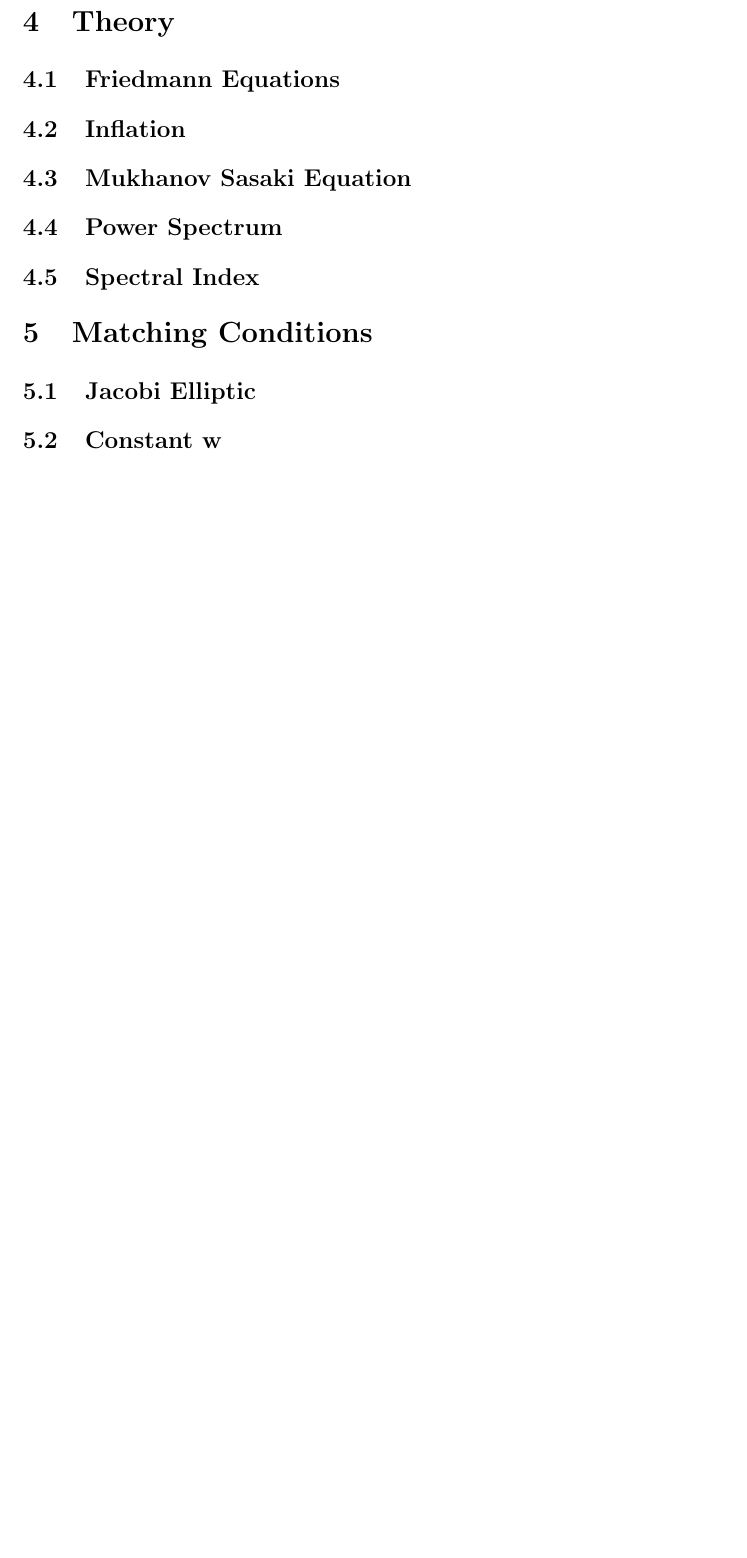
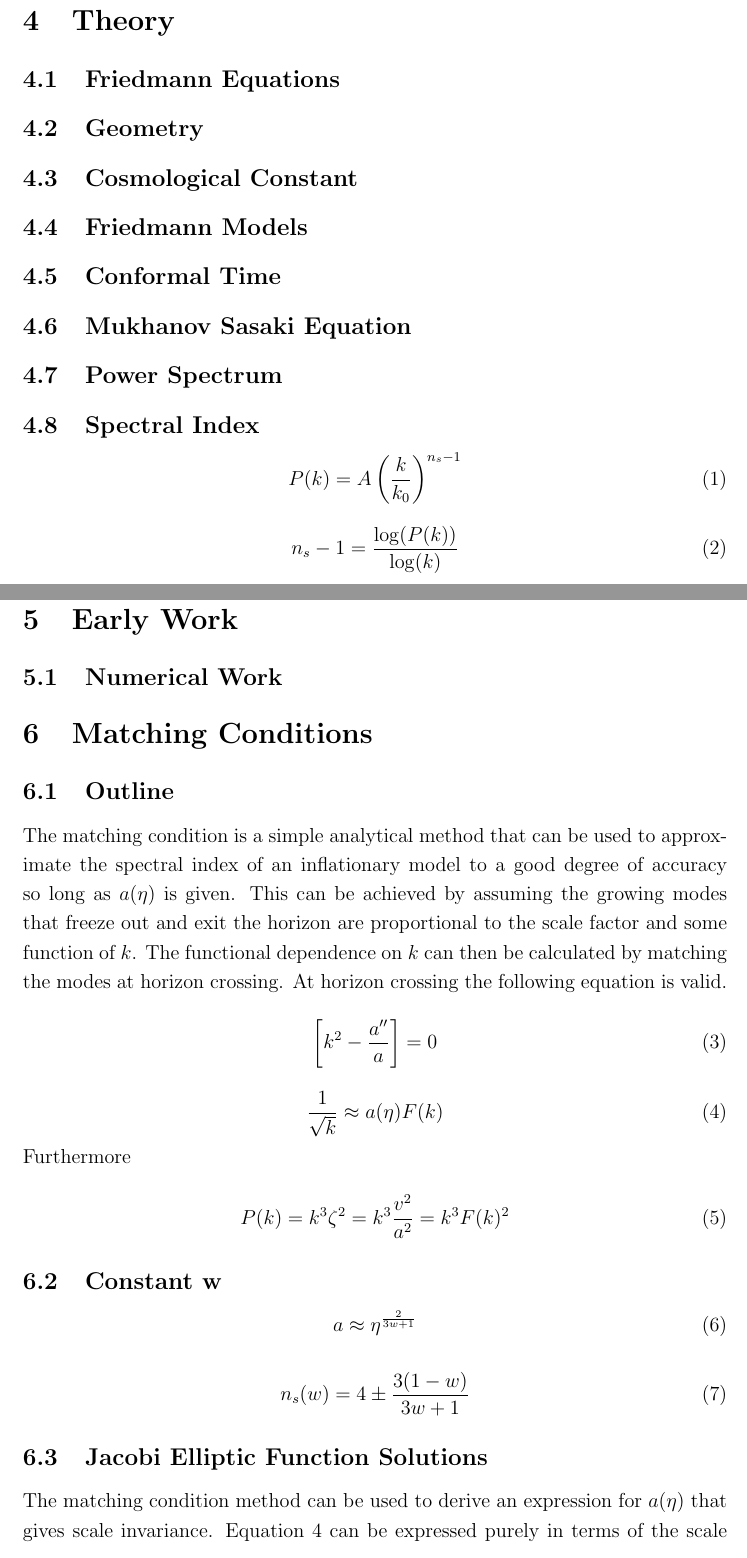
Before and after one commit to tomjf/msci_report, a LaTeX document (essay_1.tex): part of page 5 of 6 before the commit and two parts of pages 6 and 7 of 9 after it, the two joined at a grey line, cut so that both start at the same text, the shorter picture padded with empty space. Compiled offline with pdfLaTeX.

Commit message:
typed out some more stuff

```diff
--- a/essay_1.tex
+++ b/essay_1.tex
@@ -107,7 +116,13 @@ The aim of this project is to investigate inflationary models and discover new m
 
 \subsection{Friedmann Equations}
 
-\subsection{Inflation}
+\subsection{Geometry}
+
+\subsection{Cosmological Constant}
+
+\subsection{Friedmann Models}
+
+\subsection{Conformal Time}
 
 \subsection{Mukhanov Sasaki Equation}
 
@@ -115,8 +130,54 @@ The aim of this project is to investigate inflationary models and discover new m
 
 \subsection{Spectral Index}
 
+\begin{equation}\label{powerspec}
+P(k)=A \left(\frac{k}{k_{0}}\right)^{n_{s}-1}
+\end{equation}
+
+\begin{equation}\label{logpowerspec}
+n_{s}-1 = \frac{\log (P(k))}{\log(k)}
+\end{equation}
+
+\subsection{Spectral Index}
+%--------------------------------------------------------------------
+
+\section{Early Work}
+
+\subsection{Numerical Work}
+%---------------------------------------------------------------------
+
 \section{Matching Conditions}
 
-\subsection{Jacobi Elliptic}
+\subsection{Outline}
+
+The matching condition is a simple analytical method that can be used to approximate the spectral index of an inflationary model to a good degree of accuracy so long as $a(\eta)$ is given. This can be achieved by assuming the growing modes that freeze out and exit the horizon are proportional to the scale factor and some function of $k$. The functional dependence on $k$ can then be calculated by matching the modes at horizon crossing. At horizon crossing the following equation is valid.
+
+\begin{equation}\label{matchingcondition}
+\left[ k^{2} - \frac{a''}{a} \right] = 0
+\end{equation}
+
+\begin{equation}\label{matchingequation}
+\frac{1}{\sqrt{k}} \approx a(\eta)F(k)
+\end{equation}
+
+Furthermore
+
+\begin{equation}\label{powerfrommatchingcondition}
+P(k)= k^{3}\zeta^{2} = k^{3}\frac{v^{2}}{a^{2}} = k^{3}F(k)^{2}
+\end{equation}
 
 \subsection{Constant w}
+
+
+
+\begin{equation}\label{generalisedscalefactorinw}
+a\approx\eta^{\frac{2}{3w+1}}
+\end{equation}
+
+\begin{equation}\label{nsintermsofw}
+n_{s}(w)=4\pm\frac{3(1-w)}{3w+1}
+\end{equation}
+
+\subsection{Jacobi Elliptic Function Solutions}
+
+The matching condition method can be used to derive an expression for $a(\eta)$ that gives scale invariance. Equation \ref{matchingequation} can be expressed purely in terms of the scale factor and its derivatives with respect to conformal time using equation \ref{matchingcondition} to give the following.
```
Also changed, not shown: essay_1.pdf, essay_1.tex (47 more changed lines), 6 other files.
